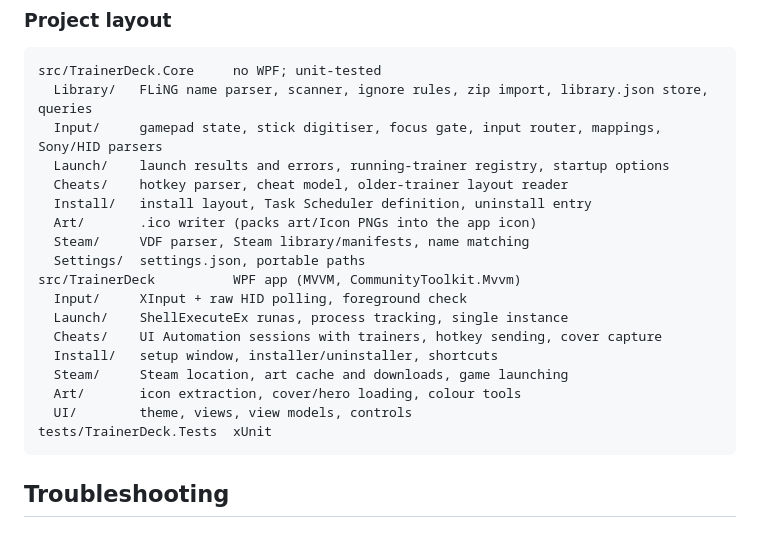
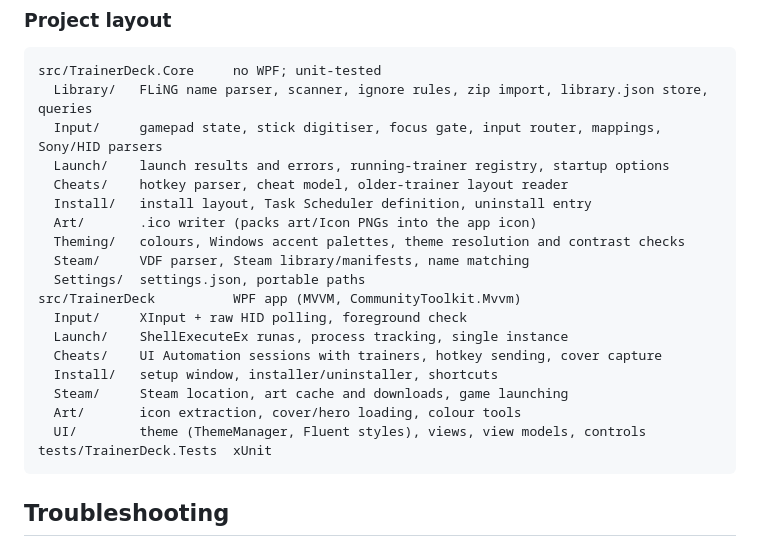
Before and after one commit to Ricy40/TrainerDeck, a Markdown page: README.md, the part around one of its changes. GitHub-like rendering.

````diff
--- a/README.md
+++ b/README.md
@@ -198,6 +213,7 @@ src/TrainerDeck.Core     no WPF; unit-tested
   Cheats/    hotkey parser, cheat model, older-trainer layout reader
   Install/   install layout, Task Scheduler definition, uninstall entry
   Art/       .ico writer (packs art/Icon PNGs into the app icon)
+  Theming/   colours, Windows accent palettes, theme resolution and contrast checks
   Steam/     VDF parser, Steam library/manifests, name matching
   Settings/  settings.json, portable paths
 src/TrainerDeck          WPF app (MVVM, CommunityToolkit.Mvvm)
@@ -207,7 +223,7 @@ src/TrainerDeck          WPF app (MVVM, CommunityToolkit.Mvvm)
   Install/   setup window, installer/uninstaller, shortcuts
   Steam/     Steam location, art cache and downloads, game launching
   Art/       icon extraction, cover/hero loading, colour tools
-  UI/        theme, views, view models, controls
+  UI/        theme (ThemeManager, Fluent styles), views, view models, controls
 tests/TrainerDeck.Tests  xUnit
 ```
 
````
Also changed, not shown: other parts of README.md (+16 -1 lines), docs/screenshots/accent-picker.png (added), docs/screenshots/library-light.png (added), docs/screenshots/library.png (added), docs/screenshots/settings-appearance.png (added), 6 other files.
